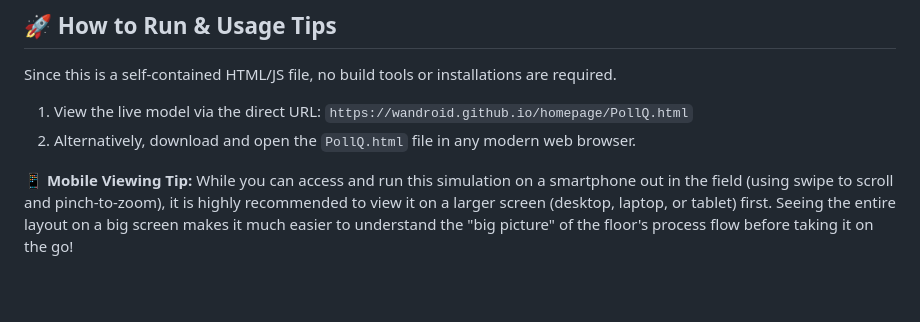
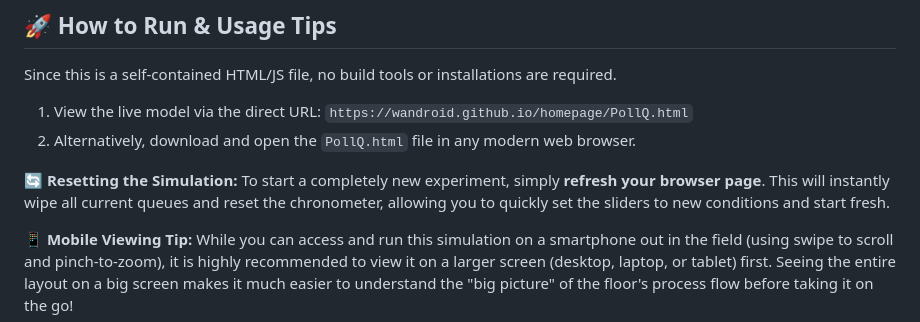
Before and after one commit to wandroid/homepage, a Markdown page: README.md, the part around the change. Drawn GitHub-style; blank space fills up the shorter version.

Commit message:
Added not about page refresh sim reset
Added instructions for resetting the simulation.

```diff
--- a/README.md
+++ b/README.md
@@ -40,4 +40,6 @@ Since this is a self-contained HTML/JS file, no build tools or installations are
 1. View the live model via the direct URL: `https://wandroid.github.io/homepage/PollQ.html`
 2. Alternatively, download and open the `PollQ.html` file in any modern web browser.
 
+**🔄 Resetting the Simulation:** To start a completely new experiment, simply **refresh your browser page**. This will instantly wipe all current queues and reset the chronometer, allowing you to quickly set the sliders to new conditions and start fresh.
+
 **📱 Mobile Viewing Tip:** While you can access and run this simulation on a smartphone out in the field (using swipe to scroll and pinch-to-zoom), it is highly recommended to view it on a larger screen (desktop, laptop, or tablet) first. Seeing the entire layout on a big screen makes it much easier to understand the "big picture" of the floor's process flow before taking it on the go!
```
